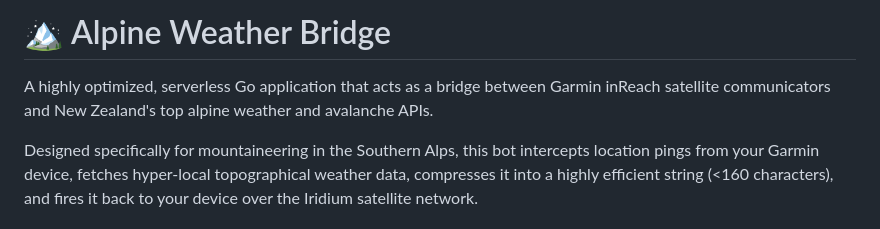
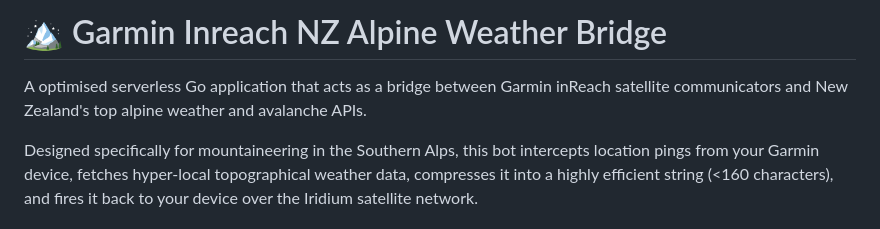
Before and after one commit to romatou18/acr-wx, a Markdown page: README.md, the part around the change. GitHub-like rendering.

Commit message:
Rename project to Garmin Inreach NZ Alpine Weather Bridge
Updated project name and corrected grammar in the description.

```diff
--- a/README.md
+++ b/README.md
@@ -1,6 +1,6 @@
-# 🏔️ Alpine Weather Bridge
+# 🏔️ Garmin Inreach NZ Alpine Weather Bridge
 
-A highly optimized, serverless Go application that acts as a bridge between Garmin inReach satellite communicators and New Zealand's top alpine weather and avalanche APIs.
+A optimised serverless Go application that acts as a bridge between Garmin inReach satellite communicators and New Zealand's top alpine weather and avalanche APIs.
 
 Designed specifically for mountaineering in the Southern Alps, this bot intercepts location pings from your Garmin device, fetches hyper-local topographical weather data, compresses it into a highly efficient string (<160 characters), and fires it back to your device over the Iridium satellite network.
 
```
